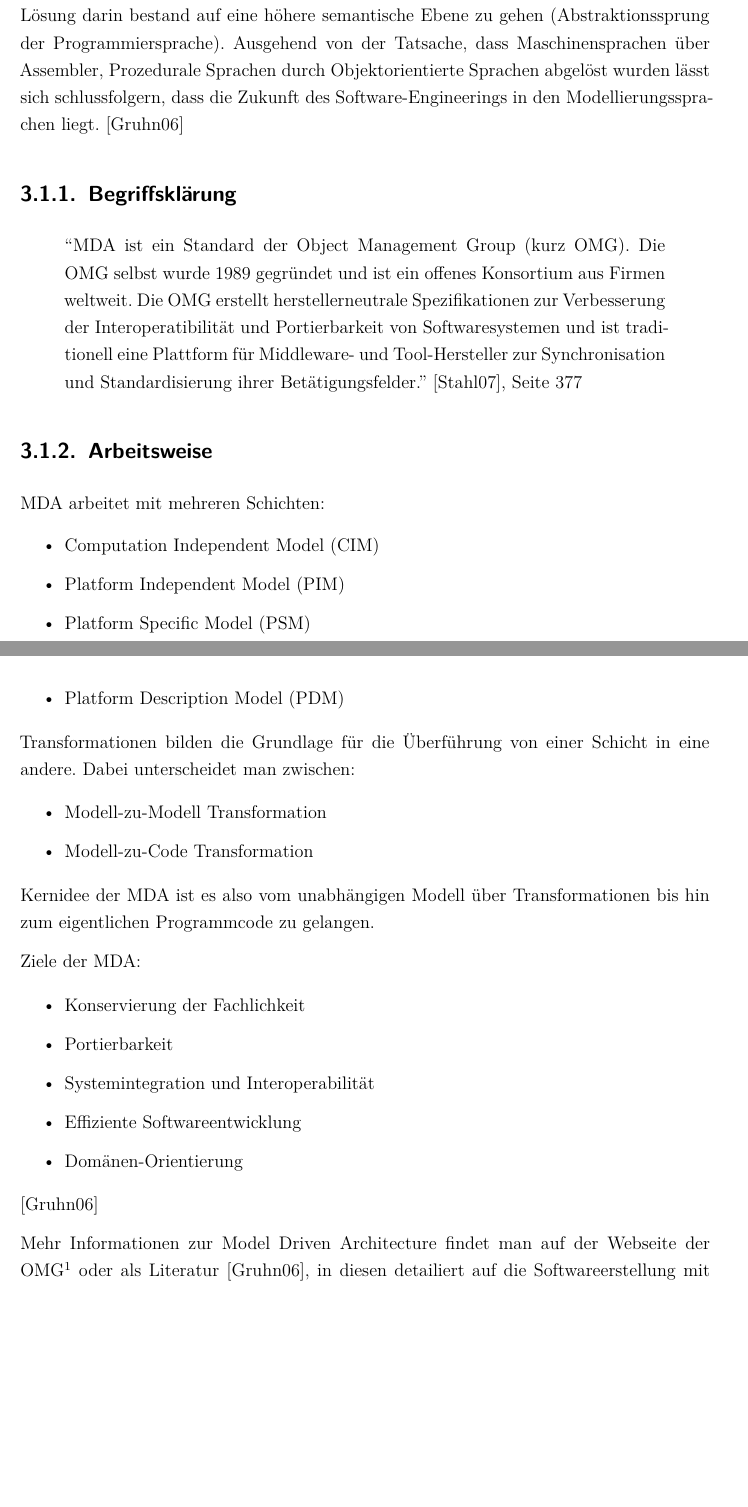
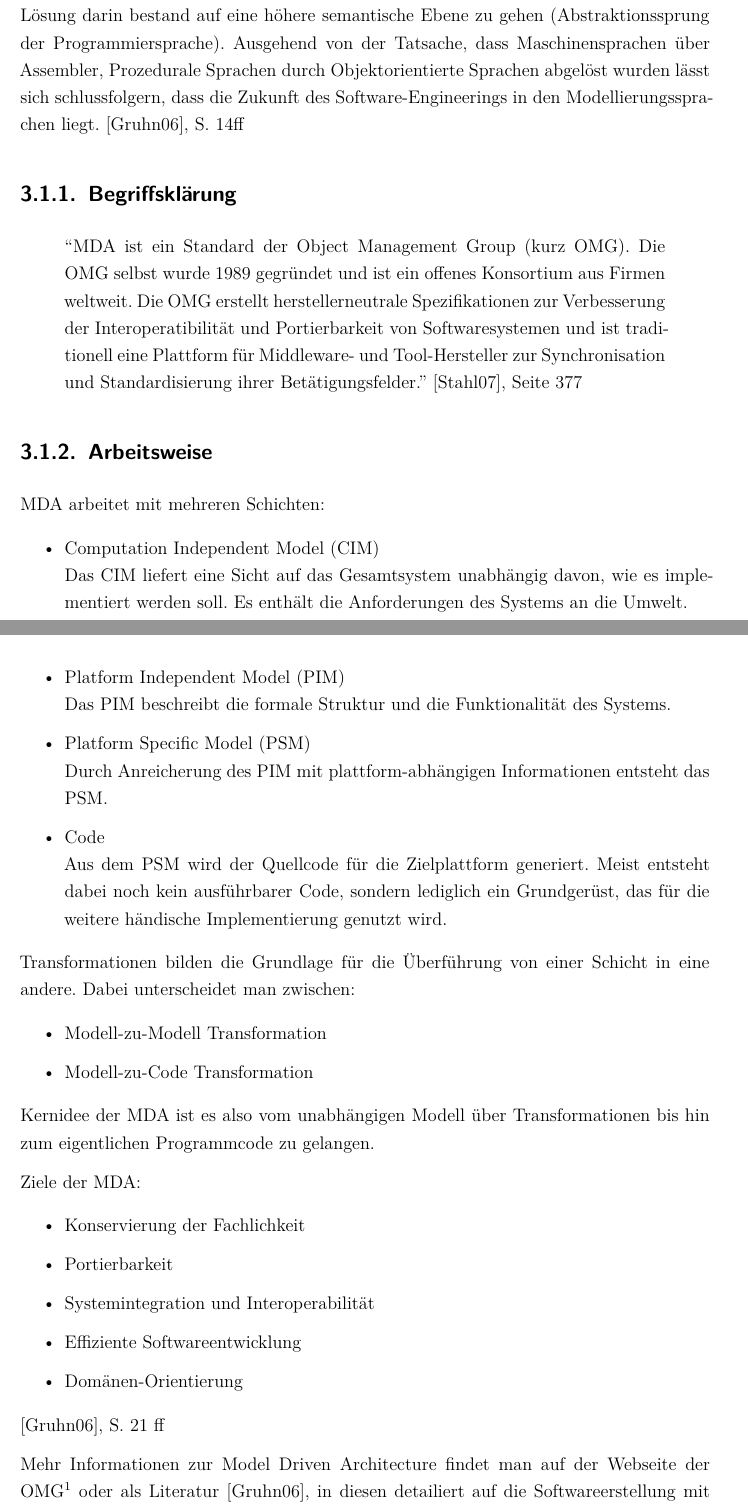
Before and after one commit to wooolfy/Diplomarbeit, a LaTeX thesis (Diplomarbeit.tex, which reads kapitel3.tex): two parts of pages 18 and 19 of 49 before the commit and two parts of pages 18 and 19 of 50 after it, joined at a grey line, cut so that both start at the same text, the shorter picture padded with empty space. Compiled offline with pdfLaTeX; the source files are stored in an older character set and shown here as Unicode.

Commit message:
mehr mda bla

```diff
--- a/kapitel3.tex
+++ b/kapitel3.tex
@@ -11,7 +11,8 @@ Hinweise zu weiterführender Literatur gegeben.
 	zu gehen (Abstraktionssprung der Programmiersprache). Ausgehend von der
 	Tatsache, dass Maschinensprachen über Assembler, Prozedurale Sprachen durch
 	Objektorientierte Sprachen abgelöst wurden lässt sich schlussfolgern, dass die
-	Zukunft des Software-Engineerings in den Modellierungssprachen liegt. [Gruhn06]
+	Zukunft des Software-Engineerings in den Modellierungssprachen liegt.
+	[Gruhn06], S. 14ff
 
 	%TODO: Grafik aus Buch S. 15
 
@@ -30,10 +31,23 @@ Hinweise zu weiterführender Literatur gegeben.
 		MDA arbeitet mit mehreren Schichten:
 
 		\begin{itemize}
-          \item Computation Independent Model (CIM)
-          \item Platform Independent Model (PIM)
-          \item Platform Specific Model (PSM)
-          \item Platform Description Model (PDM)   %TODO: check: richtig?
+          \item Computation Independent Model (CIM)\\
+          		Das CIM liefert eine Sicht auf das Gesamtsystem unabhängig davon,
+          		wie es implementiert werden soll. Es enthält die Anforderungen des
+          		Systems an die Umwelt.
+
+          \item Platform Independent Model (PIM)\\
+          		Das PIM beschreibt die formale Struktur und die Funktionalität des
+          		Systems.
+
+          \item Platform Specific Model (PSM)\\
+          		Durch Anreicherung des PIM mit plattform-abhängigen Informationen
+          		entsteht das PSM.
+
+          \item Code\\   %TODO: check: richtig?
+          		Aus dem PSM wird der Quellcode für die Zielplattform generiert.
+				Meist entsteht dabei noch kein ausführbarer Code, sondern lediglich
+				ein Grundgerüst, das für die weitere händische Implementierung genutzt wird.
         \end{itemize}
 
         Transformationen bilden die Grundlage für die Überführung von einer
@@ -55,7 +69,7 @@ Hinweise zu weiterführender Literatur gegeben.
           \item Systemintegration und Interoperabilität
           \item Effiziente Softwareentwicklung
           \item Domänen-Orientierung
-        \end{itemize} [Gruhn06]
+        \end{itemize} [Gruhn06], S. 21 ff
 
         Mehr Informationen zur Model Driven Architecture findet man auf der
         Webseite der OMG\footnote{http://www.omg.org} oder als Literatur
```
Also changed, not shown: vorwort.tex (+1 -1 lines), Diplomarbeit.pdf, 13 other files.
